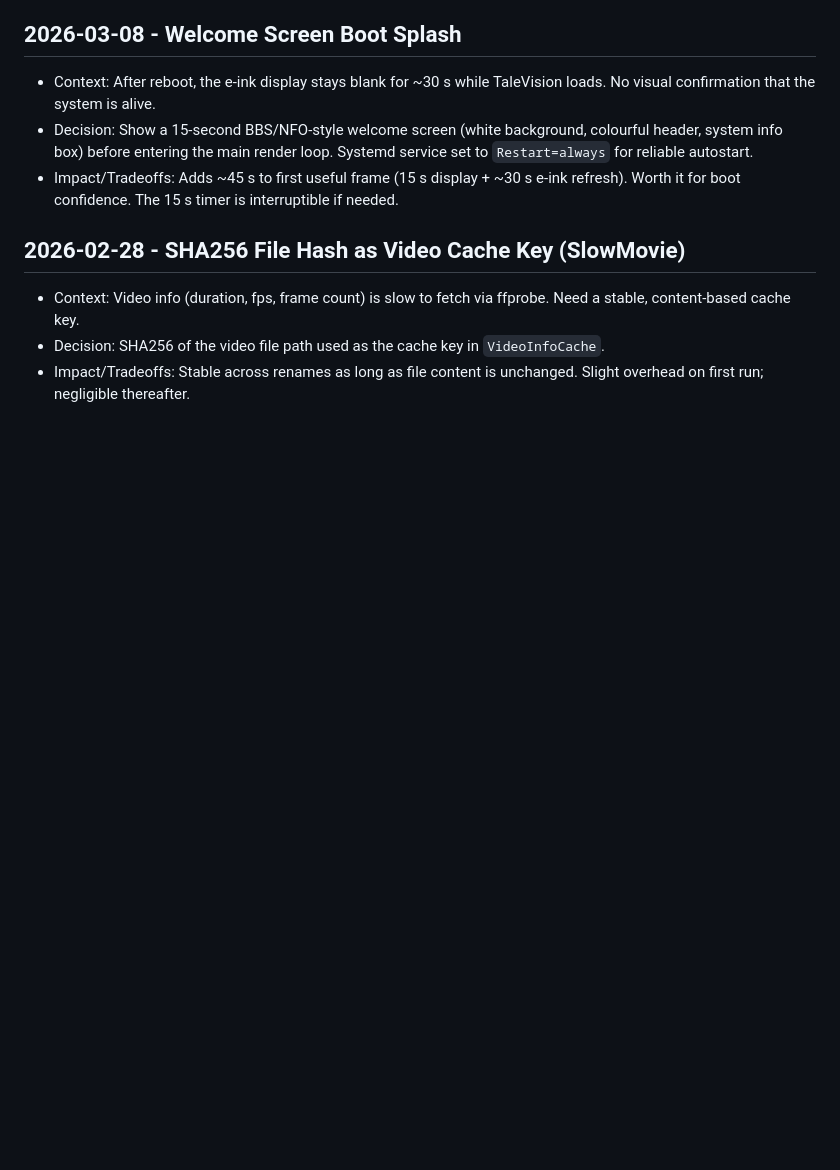
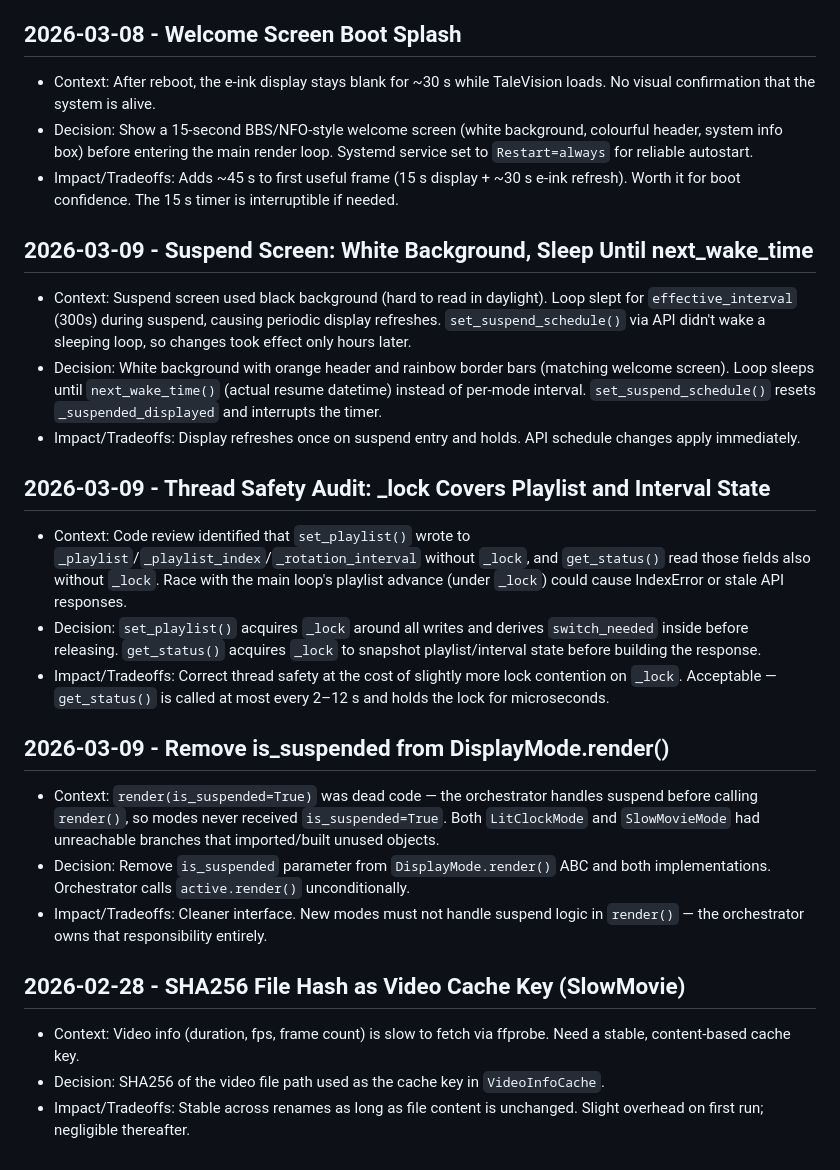
Before and after one commit to enuzzo/talevision, a Markdown page: knowledge/DECISIONS.md, the part around the change. GitHub-like rendering; blank space fills up the shorter version.

Commit message:
Docs: record code review fixes in DECISIONS and PROJECT_KNOWLEDGE
DECISIONS.md: three new entries for suspend screen redesign, thread
safety audit (_lock covers playlist/interval state), and removal of
is_suspended from render() interface.

PROJECT_KNOWLEDGE.md: update next_wake_time() note (returns None when
all 7 days suspended); add gotchas for _lock coverage and render()
contract.

Co-Authored-By: Claude Sonnet 4.6 <noreply@anthropic.com>

```diff
--- a/knowledge/DECISIONS.md
+++ b/knowledge/DECISIONS.md
@@ -72,6 +72,24 @@ Entry format:
 - Decision: Show a 15-second BBS/NFO-style welcome screen (white background, colourful header, system info box) before entering the main render loop. Systemd service set to `Restart=always` for reliable autostart.
 - Impact/Tradeoffs: Adds ~45 s to first useful frame (15 s display + ~30 s e-ink refresh). Worth it for boot confidence. The 15 s timer is interruptible if needed.
 
+## 2026-03-09 - Suspend Screen: White Background, Sleep Until next_wake_time
+
+- Context: Suspend screen used black background (hard to read in daylight). Loop slept for `effective_interval` (300s) during suspend, causing periodic display refreshes. `set_suspend_schedule()` via API didn't wake a sleeping loop, so changes took effect only hours later.
+- Decision: White background with orange header and rainbow border bars (matching welcome screen). Loop sleeps until `next_wake_time()` (actual resume datetime) instead of per-mode interval. `set_suspend_schedule()` resets `_suspended_displayed` and interrupts the timer.
+- Impact/Tradeoffs: Display refreshes once on suspend entry and holds. API schedule changes apply immediately.
+
+## 2026-03-09 - Thread Safety Audit: _lock Covers Playlist and Interval State
+
+- Context: Code review identified that `set_playlist()` wrote to `_playlist`/`_playlist_index`/`_rotation_interval` without `_lock`, and `get_status()` read those fields also without `_lock`. Race with the main loop's playlist advance (under `_lock`) could cause IndexError or stale API responses.
+- Decision: `set_playlist()` acquires `_lock` around all writes and derives `switch_needed` inside before releasing. `get_status()` acquires `_lock` to snapshot playlist/interval state before building the response.
+- Impact/Tradeoffs: Correct thread safety at the cost of slightly more lock contention on `_lock`. Acceptable — `get_status()` is called at most every 2–12 s and holds the lock for microseconds.
+
+## 2026-03-09 - Remove is_suspended from DisplayMode.render()
+
+- Context: `render(is_suspended=True)` was dead code — the orchestrator handles suspend before calling `render()`, so modes never received `is_suspended=True`. Both `LitClockMode` and `SlowMovieMode` had unreachable branches that imported/built unused objects.
+- Decision: Remove `is_suspended` parameter from `DisplayMode.render()` ABC and both implementations. Orchestrator calls `active.render()` unconditionally.
+- Impact/Tradeoffs: Cleaner interface. New modes must not handle suspend logic in `render()` — the orchestrator owns that responsibility entirely.
+
 ## 2026-02-28 - SHA256 File Hash as Video Cache Key (SlowMovie)
 
 - Context: Video info (duration, fps, frame count) is slow to fetch via ffprobe. Need a stable, content-based cache key.
```
Also changed, not shown: knowledge/PROJECT_KNOWLEDGE.md (+3 -1 lines).
